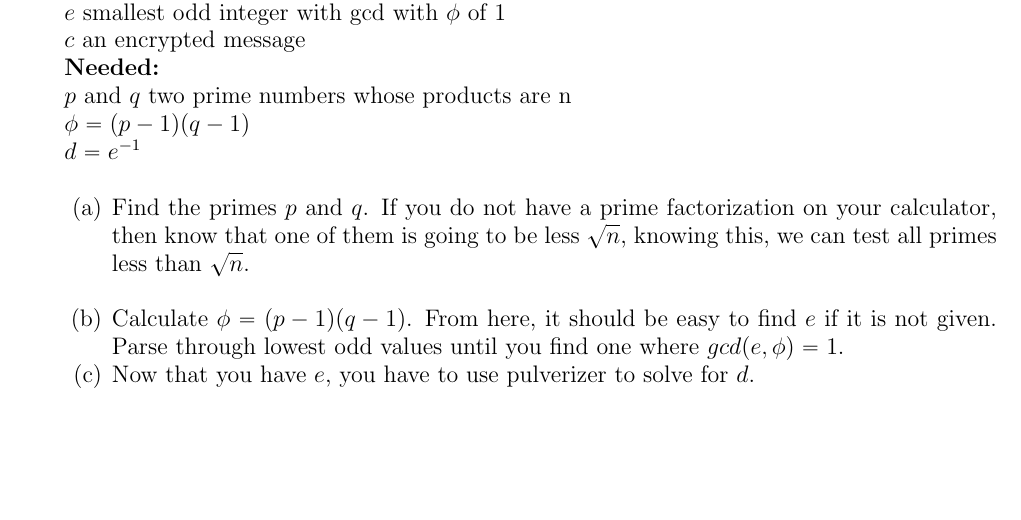
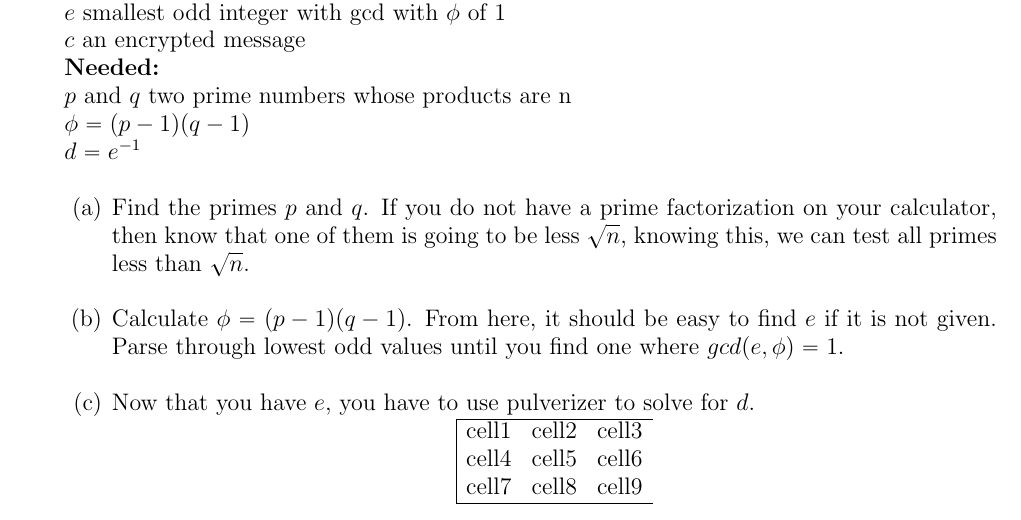
Before and after one commit to Allie199521/Final, a LaTeX paper (Final Review Sheet.tex): part of the page, cut so that both start at the same text, the shorter picture padded with empty space. Compiled offline with pdfLaTeX.

Commit message:
adding instructions

```diff
--- a/Final Review Sheet.tex
+++ b/Final Review Sheet.tex
@@ -20,8 +20,19 @@
 $d = e^{-1}$\\
 \begin{itemize}
 \item[(a)] Find the primes $p$ and $q$.  If you do not have a prime factorization on your calculator, then know that one of them is going to be less $\sqrt{n}$, knowing this, we can test all primes less than $\sqrt{n}$.\\
-\item[(b)] Calculate $\phi = (p-1)(q-1)$.  From here, it should be easy to find $e$ if it is not given.  Parse through lowest odd values until you find one where $gcd(e, \phi) = 1$.
+\item[(b)] Calculate $\phi = (p-1)(q-1)$.  From here, it should be easy to find $e$ if it is not given.  Parse through lowest odd values until you find one where $gcd(e, \phi) = 1$.\\
 \item[(c)] Now that you have $e$, you have to use pulverizer to solve for $d$.
+
+\begin{center}
+\begin{tabular}{ |cccc|cccc| }
+ \hline
+ cell1 & cell2 & cell3 \\
+ cell4 & cell5 & cell6 \\
+ cell7 & cell8 & cell9 \\
+ \hline
+\end{tabular}
+\end{center}
+
 \end{itemize}
 
 \end{enumerate}
```
Also changed, not shown: Final Review Sheet.pdf, 2 other files.
